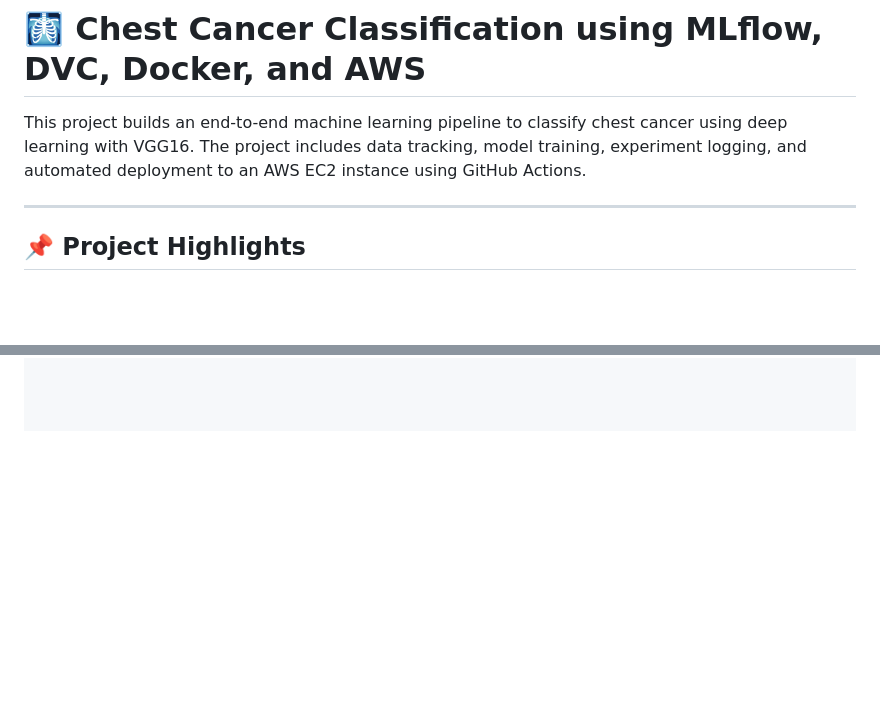
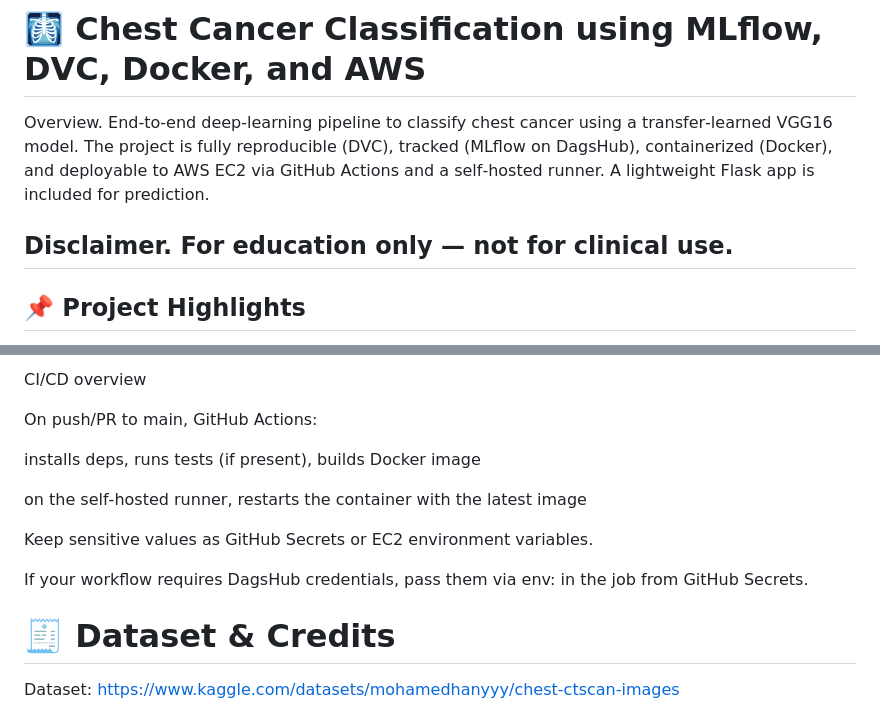
Before and after one commit to varunsardana/Chest-Classification-using-Mlflow-DVC, a Markdown page: README.md, 2 parts joined by grey strips. Rendered like a GitHub page; blank space fills up the shorter version.

```diff
--- a/README.md
+++ b/README.md
@@ -1,7 +1,8 @@
 # 🩻 Chest Cancer Classification using MLflow, DVC, Docker, and AWS
 
-This project builds an end-to-end machine learning pipeline to classify chest cancer using deep learning with VGG16. The project includes data tracking, model training, experiment logging, and automated deployment to an AWS EC2 instance using GitHub Actions.
+Overview. End‑to‑end deep‑learning pipeline to classify chest cancer using a transfer‑learned VGG16 model. The project is fully reproducible (DVC), tracked (MLflow on DagsHub), containerized (Docker), and deployable to AWS EC2 via GitHub Actions and a self‑hosted runner. A lightweight Flask app is included for prediction.
 
+Disclaimer. For education only — not for clinical use.
 ---
 
 ## 📌 Project Highlights
@@ -112,4 +136,17 @@ Steps already configured:
+CI/CD overview
+
+On push/PR to main, GitHub Actions:
+
+installs deps, runs tests (if present), builds Docker image
+
+on the self‑hosted runner, restarts the container with the latest image
+
+Keep sensitive values as GitHub Secrets or EC2 environment variables.
+
+If your workflow requires DagsHub credentials, pass them via env: in the job from GitHub Secrets.
 
 
+# 🧾 Dataset & Credits
 
+Dataset: https://www.kaggle.com/datasets/mohamedhanyyy/chest-ctscan-images
 
```
Also changed, not shown: other parts of README.md (+63 -41 lines).
